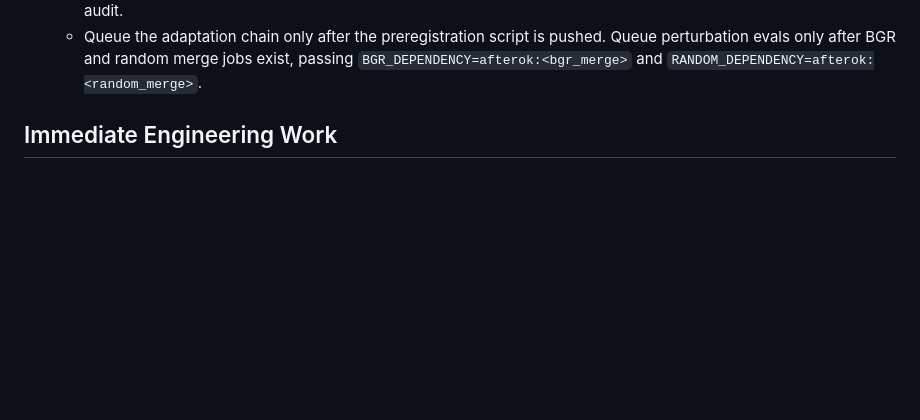
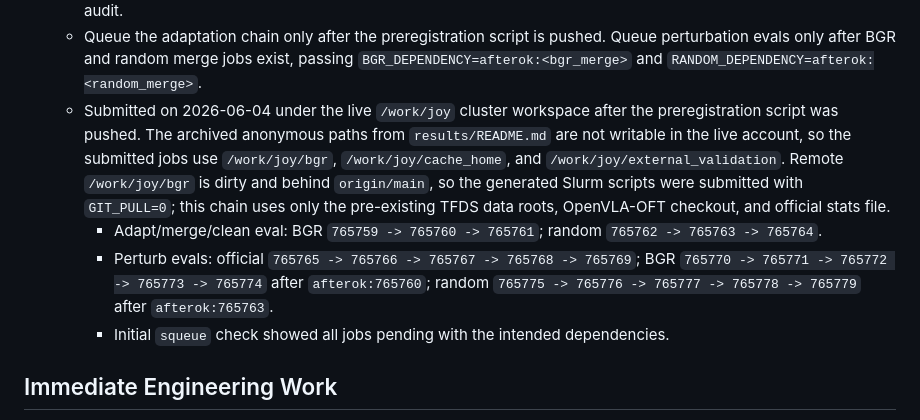
Before and after one commit to J0YY/bgr, a Markdown page: docs/aaai_acceptance_gap.md, the part around the change. GitHub-like rendering; blank space fills up the shorter version.

Commit message:
Record preregistered OpenVLA queue

```diff
--- a/docs/aaai_acceptance_gap.md
+++ b/docs/aaai_acceptance_gap.md
@@ -135,6 +135,22 @@ Do not add another result to the manuscript if it has any of these properties:
      Queue perturbation evals only after BGR and random merge jobs exist, passing
      `BGR_DEPENDENCY=afterok:<bgr_merge>` and
      `RANDOM_DEPENDENCY=afterok:<random_merge>`.
+   - Submitted on 2026-06-04 under the live `/work/joy` cluster workspace after
+     the preregistration script was pushed. The archived anonymous paths from
+     `results/README.md` are not writable in the live account, so the submitted
+     jobs use `/work/joy/bgr`, `/work/joy/cache_home`, and
+     `/work/joy/external_validation`. Remote `/work/joy/bgr` is dirty and behind
+     `origin/main`, so the generated Slurm scripts were submitted with
+     `GIT_PULL=0`; this chain uses only the pre-existing TFDS data roots,
+     OpenVLA-OFT checkout, and official stats file.
+     - Adapt/merge/clean eval: BGR `765759 -> 765760 -> 765761`; random
+       `765762 -> 765763 -> 765764`.
+     - Perturb evals: official `765765 -> 765766 -> 765767 -> 765768 -> 765769`;
+       BGR `765770 -> 765771 -> 765772 -> 765773 -> 765774` after
+       `afterok:765760`; random `765775 -> 765776 -> 765777 -> 765778 -> 765779`
+       after `afterok:765763`.
+     - Initial `squeue` check showed all jobs pending with the intended
+       dependencies.
 
 ## Immediate Engineering Work
 
```
